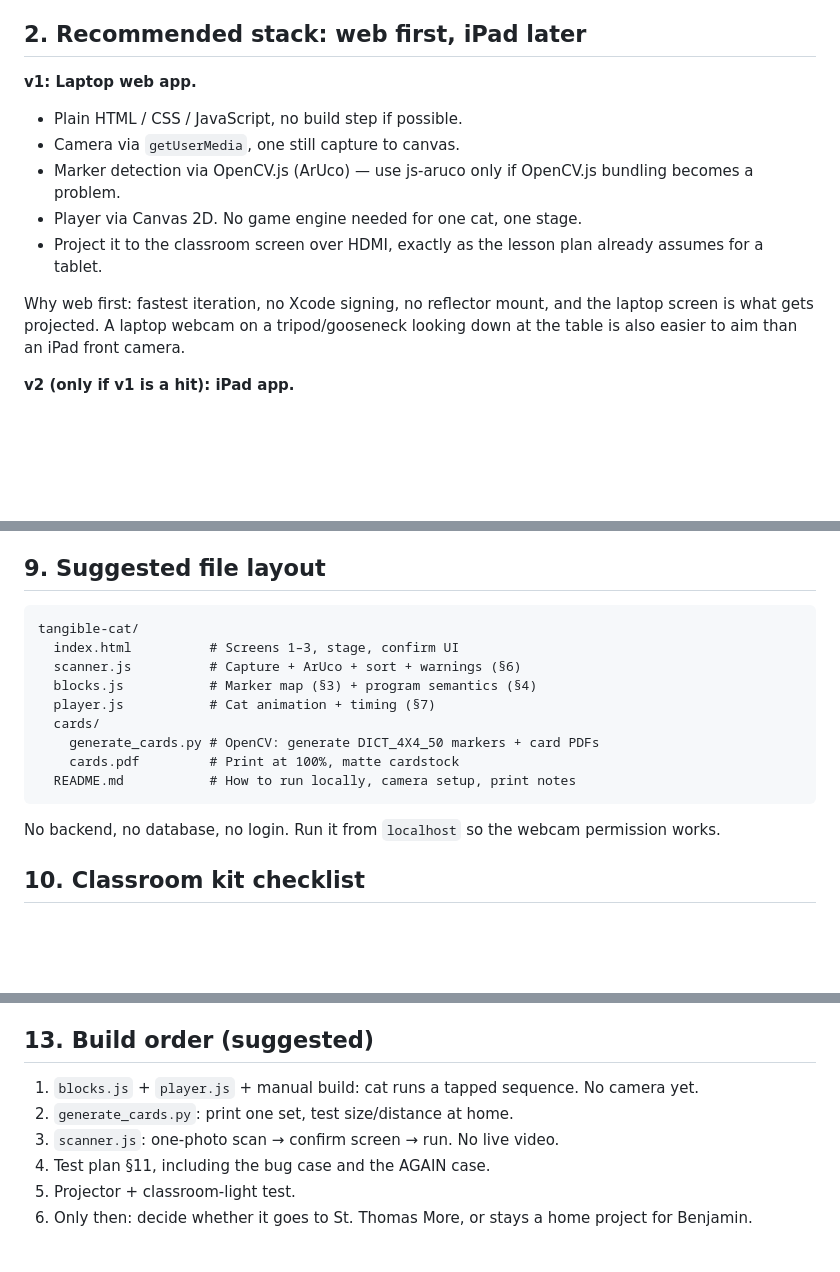
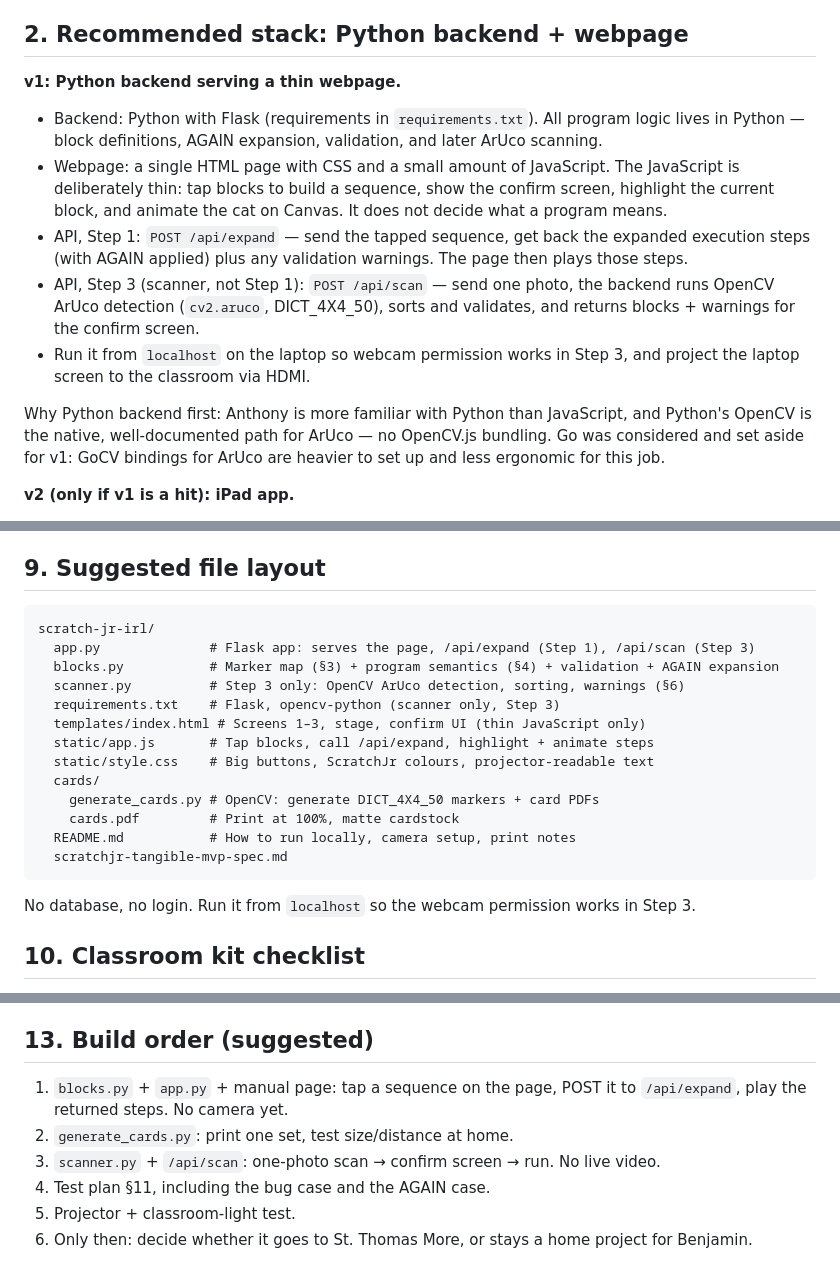
Before and after one commit to agmsb/scratch-jr-irl, a Markdown page: scratchjr-tangible-mvp-spec.md, 3 parts joined by grey strips. GitHub-like rendering; blank space fills up the shorter version.

Commit message:
Update MVP spec to Python backend + webpage

````diff
--- a/scratchjr-tangible-mvp-spec.md
+++ b/scratchjr-tangible-mvp-spec.md
@@ -19,16 +20,16 @@ One reliable classroom moment: kids build a physical sequence, the camera reads
 - No plug-in to the official ScratchJr app. There is no live external API for that. A .sjr export is a possible v2, not v1.
 - No App Store release. This is a personal / classroom demo.
 
-## 2. Recommended stack: web first, iPad later
+## 2. Recommended stack: Python backend + webpage
 
-**v1: Laptop web app.**
-- Plain HTML / CSS / JavaScript, no build step if possible.
-- Camera via `getUserMedia`, one still capture to canvas.
-- Marker detection via OpenCV.js (ArUco) — use js-aruco only if OpenCV.js bundling becomes a problem.
-- Player via Canvas 2D. No game engine needed for one cat, one stage.
-- Project it to the classroom screen over HDMI, exactly as the lesson plan already assumes for a tablet.
+**v1: Python backend serving a thin webpage.**
+- Backend: Python with Flask (requirements in `requirements.txt`). All program logic lives in Python — block definitions, AGAIN expansion, validation, and later ArUco scanning.
+- Webpage: a single HTML page with CSS and a small amount of JavaScript. The JavaScript is deliberately thin: tap blocks to build a sequence, show the confirm screen, highlight the current block, and animate the cat on Canvas. It does not decide what a program means.
+- API, Step 1: `POST /api/expand` — send the tapped sequence, get back the expanded execution steps (with AGAIN applied) plus any validation warnings. The page then plays those steps.
+- API, Step 3 (scanner, not Step 1): `POST /api/scan` — send one photo, the backend runs OpenCV ArUco detection (`cv2.aruco`, DICT_4X4_50), sorts and validates, and returns blocks + warnings for the confirm screen.
+- Run it from `localhost` on the laptop so webcam permission works in Step 3, and project the laptop screen to the classroom via HDMI.
 
-Why web first: fastest iteration, no Xcode signing, no reflector mount, and the laptop screen is what gets projected. A laptop webcam on a tripod/gooseneck looking down at the table is also easier to aim than an iPad front camera.
+Why Python backend first: Anthony is more familiar with Python than JavaScript, and Python's OpenCV is the native, well-documented path for ArUco — no OpenCV.js bundling. Go was considered and set aside for v1: GoCV bindings for ArUco are heavier to set up and less ergonomic for this job.
 
 **v2 (only if v1 is a hit): iPad app.**
 - Swift + AVFoundation + OpenCV ArUco bridged via Objective-C.
@@ -148,18 +149,22 @@ If the camera path is not classroom-ready, use this fallback and do not pretend
 ## 9. Suggested file layout
 
 ```
-tangible-cat/
-  index.html          # Screens 1–3, stage, confirm UI
-  scanner.js          # Capture + ArUco + sort + warnings (§6)
-  blocks.js           # Marker map (§3) + program semantics (§4)
-  player.js           # Cat animation + timing (§7)
+scratch-jr-irl/
+  app.py              # Flask app: serves the page, /api/expand (Step 1), /api/scan (Step 3)
+  blocks.py           # Marker map (§3) + program semantics (§4) + validation + AGAIN expansion
+  scanner.py          # Step 3 only: OpenCV ArUco detection, sorting, warnings (§6)
+  requirements.txt    # Flask, opencv-python (scanner only, Step 3)
+  templates/index.html # Screens 1–3, stage, confirm UI (thin JavaScript only)
+  static/app.js       # Tap blocks, call /api/expand, highlight + animate steps
+  static/style.css    # Big buttons, ScratchJr colours, projector-readable text
   cards/
     generate_cards.py # OpenCV: generate DICT_4X4_50 markers + card PDFs
     cards.pdf         # Print at 100%, matte cardstock
   README.md           # How to run locally, camera setup, print notes
+  scratchjr-tangible-mvp-spec.md
 ```
 
-No backend, no database, no login. Run it from `localhost` so the webcam permission works.
+No database, no login. Run it from `localhost` so the webcam permission works in Step 3.
 
 ## 10. Classroom kit checklist
 
@@ -196,9 +201,9 @@ Home tests, in classroom-like light (not just a bright desk lamp):
 
 ## 13. Build order (suggested)
 
-1. `blocks.js` + `player.js` + manual build: cat runs a tapped sequence. No camera yet.
+1. `blocks.py` + `app.py` + manual page: tap a sequence on the page, POST it to `/api/expand`, play the returned steps. No camera yet.
 2. `generate_cards.py`: print one set, test size/distance at home.
-3. `scanner.js`: one-photo scan → confirm screen → run. No live video.
+3. `scanner.py` + `/api/scan`: one-photo scan → confirm screen → run. No live video.
 4. Test plan §11, including the bug case and the AGAIN case.
 5. Projector + classroom-light test.
 6. Only then: decide whether it goes to St. Thomas More, or stays a home project for Benjamin.
````
Also changed, not shown: other parts of scratchjr-tangible-mvp-spec.md (+1 -0 lines).
